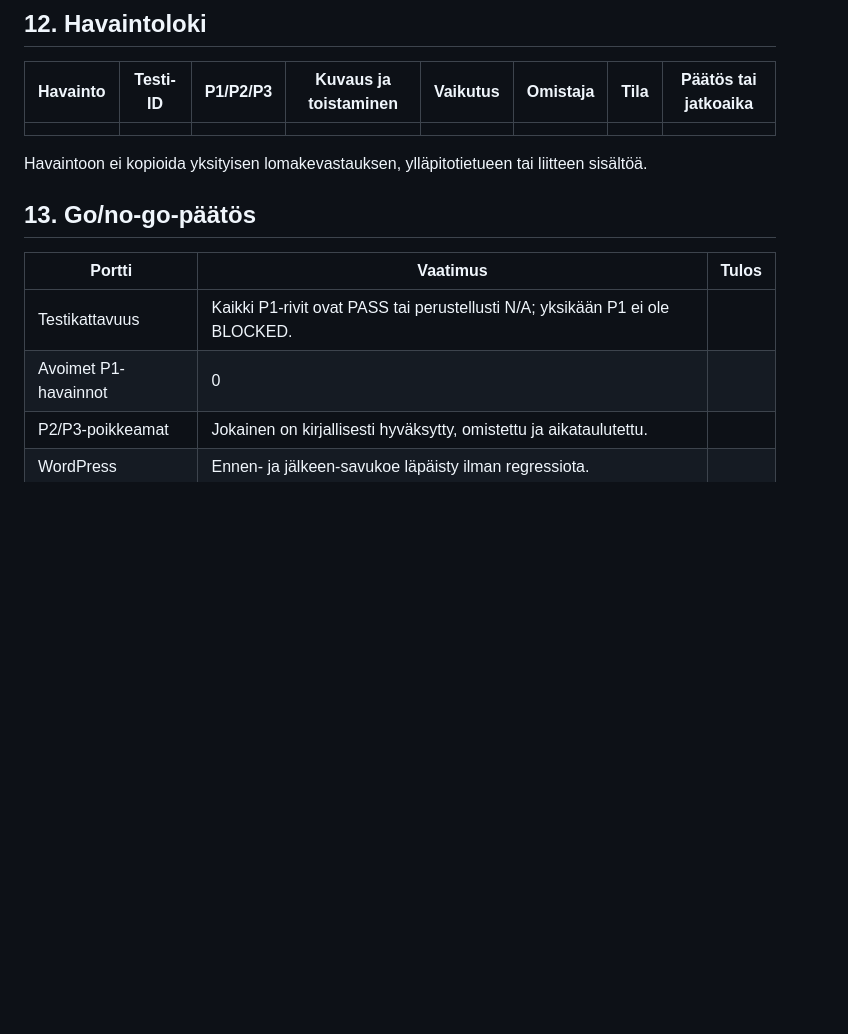
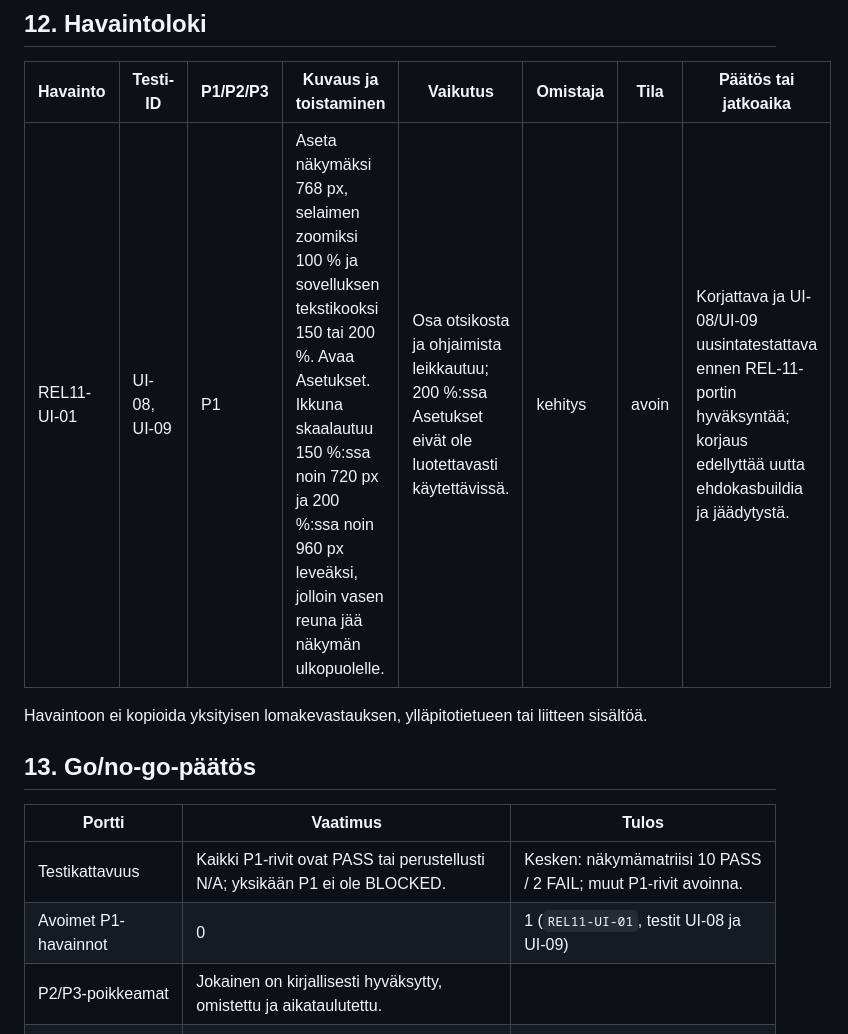
Before and after one commit to Eerotuomenoksa/Aloitussivu, a Markdown page: docs/rel11-julkaisuportin-testimatriisi-2026-08-31.md, the part around one of its changes. Drawn GitHub-style; blank space fills up the shorter version.

Commit message:
Kirjaa REL-11 näkymämatriisin tulokset

```diff
--- a/docs/rel11-julkaisuportin-testimatriisi-2026-08-31.md
+++ b/docs/rel11-julkaisuportin-testimatriisi-2026-08-31.md
@@ -178,7 +180,7 @@ Näissä testeissä ei muuteta WordPressin pääjuuren `.htaccess`-tiedostoa, te
 
 | Havainto | Testi-ID | P1/P2/P3 | Kuvaus ja toistaminen | Vaikutus | Omistaja | Tila | Päätös tai jatkoaika |
 | --- | --- | --- | --- | --- | --- | --- | --- |
-|  |  |  |  |  |  |  |  |
+| REL11-UI-01 | UI-08, UI-09 | P1 | Aseta näkymäksi 768 px, selaimen zoomiksi 100 % ja sovelluksen tekstikooksi 150 tai 200 %. Avaa Asetukset. Ikkuna skaalautuu 150 %:ssa noin 720 px ja 200 %:ssa noin 960 px leveäksi, jolloin vasen reuna jää näkymän ulkopuolelle. | Osa otsikosta ja ohjaimista leikkautuu; 200 %:ssa Asetukset eivät ole luotettavasti käytettävissä. | kehitys | avoin | Korjattava ja UI-08/UI-09 uusintatestattava ennen REL-11-portin hyväksyntää; korjaus edellyttää uutta ehdokasbuildia ja jäädytystä. |
 
 Havaintoon ei kopioida yksityisen lomakevastauksen, ylläpitotietueen tai liitteen sisältöä.
 
@@ -186,8 +188,8 @@ Havaintoon ei kopioida yksityisen lomakevastauksen, ylläpitotietueen tai liitte
 
 | Portti | Vaatimus | Tulos |
 | --- | --- | --- |
-| Testikattavuus | Kaikki P1-rivit ovat PASS tai perustellusti N/A; yksikään P1 ei ole BLOCKED. |  |
-| Avoimet P1-havainnot | 0 |  |
+| Testikattavuus | Kaikki P1-rivit ovat PASS tai perustellusti N/A; yksikään P1 ei ole BLOCKED. | Kesken: näkymämatriisi 10 PASS / 2 FAIL; muut P1-rivit avoinna. |
+| Avoimet P1-havainnot | 0 | 1 (`REL11-UI-01`, testit UI-08 ja UI-09) |
 | P2/P3-poikkeamat | Jokainen on kirjallisesti hyväksytty, omistettu ja aikataulutettu. |  |
 | WordPress | Ennen- ja jälkeen-savukoe läpäisty ilman regressiota. |  |
 | Suora tuotantopolku | `/aloitus/`, `/aloitus/api/v1` ja resurssit on testattu ilman alidomainiin siirtymistä. |  |
```
Also changed, not shown: other parts of docs/rel11-julkaisuportin-testimatriisi-2026-08-31.md (+14 -12 lines), docs/julkaisupaivakirja-2026-09.md (+7 -4 lines).
